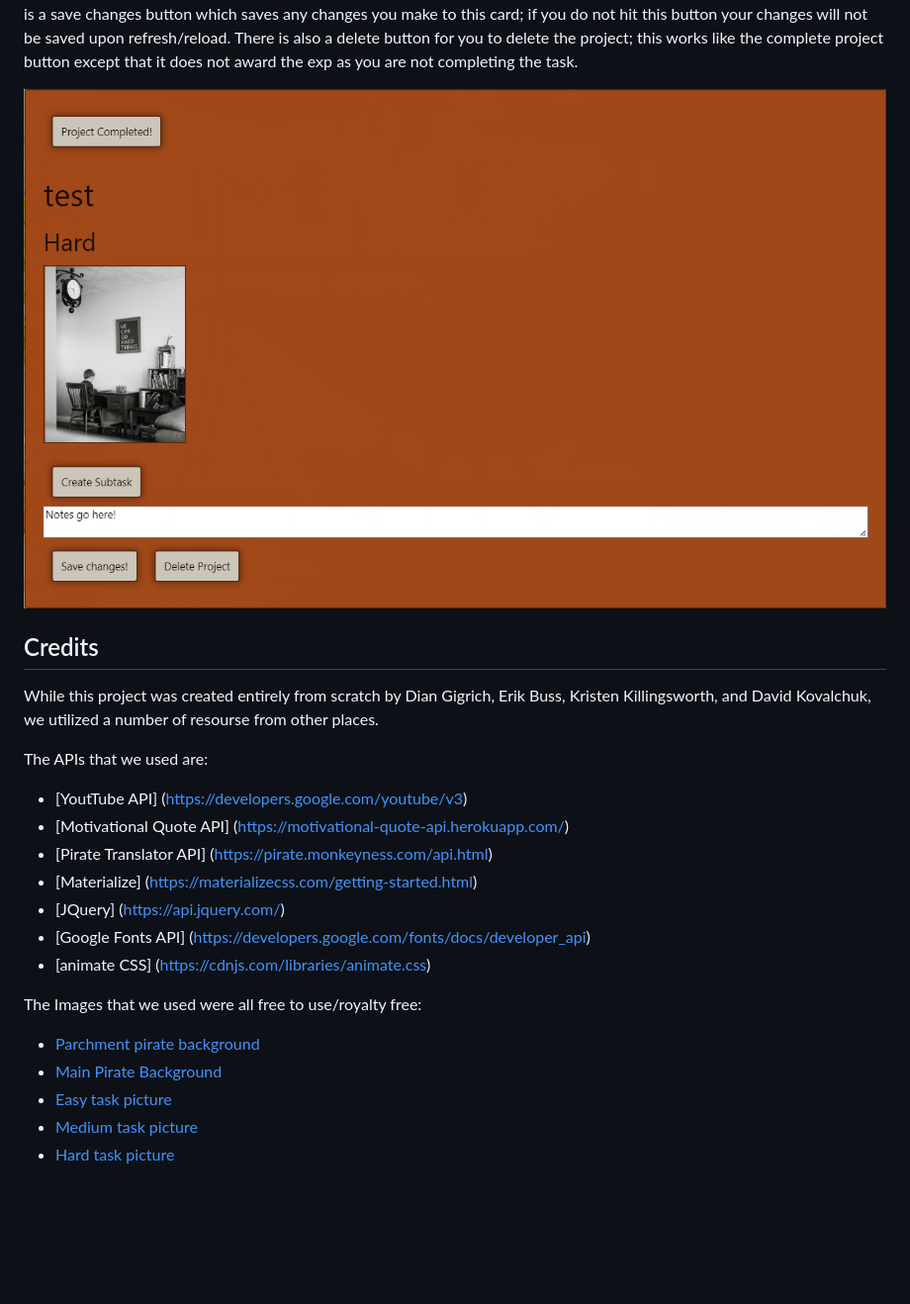
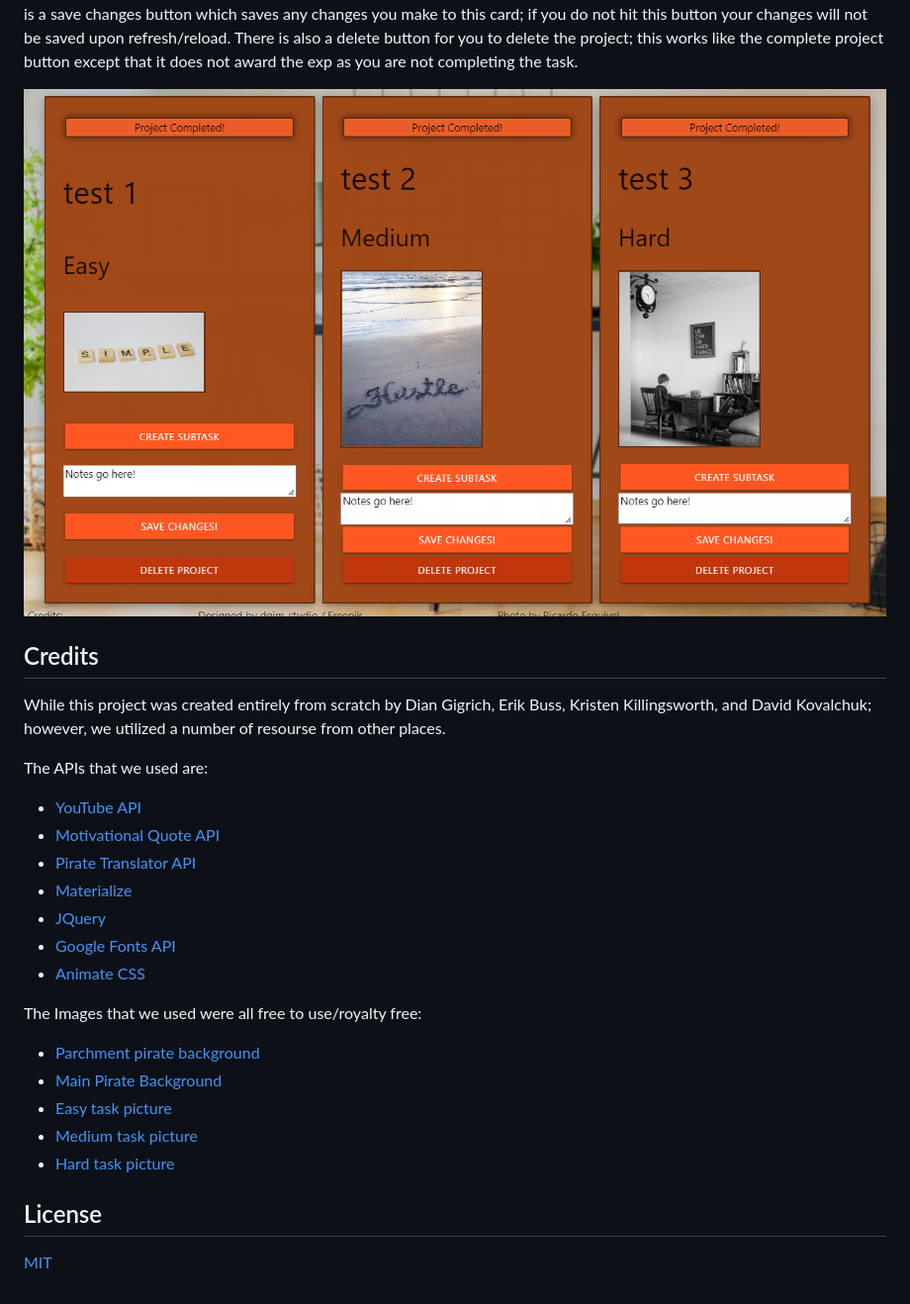
Before and after one commit to DianGigrich/PineappleMotivator, a Markdown page: README.md, the part around the change printed below. Shown: that part at 99% size. Rendered like a GitHub page; pictures changed too: assets/Images/test-task.PNG; blank space fills up the shorter version.

Commit message:
final touches to readme excluding url

```diff
--- a/README.md
+++ b/README.md
@@ -55,17 +55,17 @@ When you hit submit, a project card will be created. On this project card you wi
 ![](./assets/Images/test-task.PNG)
 
 ## Credits
-While this project was created entirely from scratch by Dian Gigrich, Erik Buss, Kristen Killingsworth, and David Kovalchuk, we utilized a number of resourse from other places.
+While this project was created entirely from scratch by Dian Gigrich, Erik Buss, Kristen Killingsworth, and David Kovalchuk; however, we utilized a number of resourse from other places.
 
 The APIs that we used are:
 
-- [YoutTube API] (https://developers.google.com/youtube/v3)
-- [Motivational Quote API] (https://motivational-quote-api.herokuapp.com/)
-- [Pirate Translator API] (https://pirate.monkeyness.com/api.html)
-- [Materialize] (https://materializecss.com/getting-started.html)
-- [JQuery] (https://api.jquery.com/)
-- [Google Fonts API] (https://developers.google.com/fonts/docs/developer_api)
-- [animate CSS] (https://cdnjs.com/libraries/animate.css)
+- [YouTube API](https://developers.google.com/youtube/v3)
+- [Motivational Quote API](https://motivational-quote-api.herokuapp.com/)
+- [Pirate Translator API](https://pirate.monkeyness.com/api.html)
+- [Materialize](https://materializecss.com/getting-started.html)
+- [JQuery](https://api.jquery.com/)
+- [Google Fonts API](https://developers.google.com/fonts/docs/developer_api)
+- [Animate CSS](https://cdnjs.com/libraries/animate.css)
 
 The Images that we used were all free to use/royalty free:
 - [Parchment pirate background](https://www.freepik.com/free-vector/old-nautical-map-template_7998456.htm#query=parchment&from_query=parchemnt&position=22&from_view=search&track=sph)
@@ -73,3 +73,6 @@ The Images that we used were all free to use/royalty free:
 - [Easy task picture](https://unsplash.com/photos/_SEbdtH4ZLM)
 - [Medium task picture](https://unsplash.com/photos/JRPTaUQS43g)
 - [Hard task picture](https://unsplash.com/photos/bdYyOOGakBE)
+
+## License
+[MIT](https://choosealicense.com/licenses/mit/)
```
Also changed, not shown: other parts of README.md (+1 -1 lines), 1 other file.
